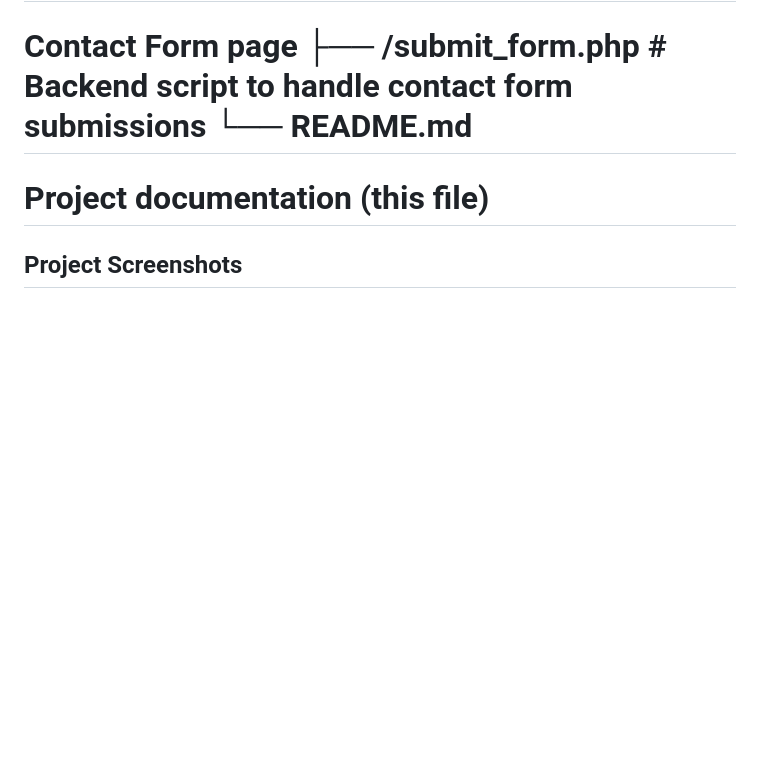
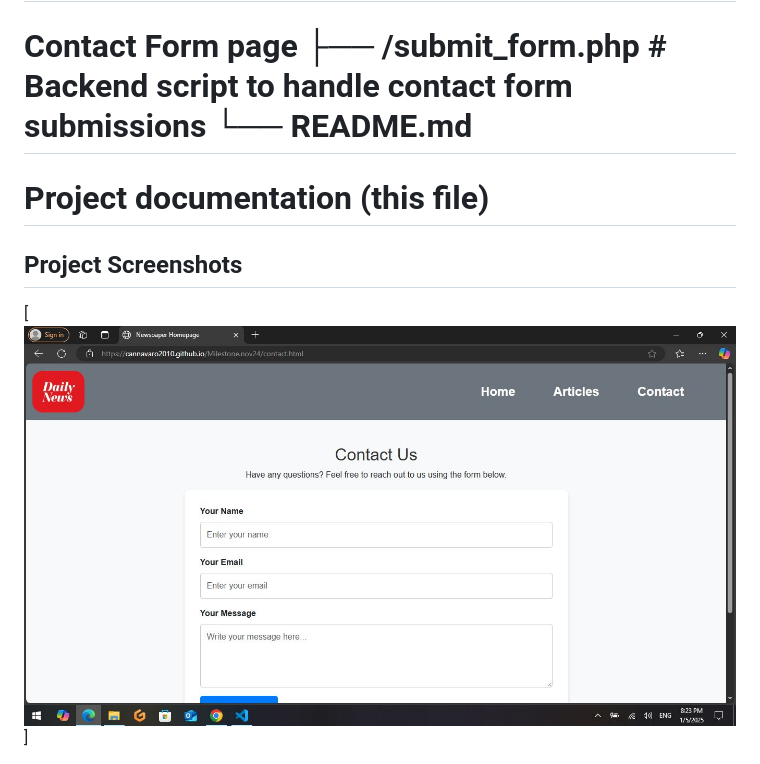
Before and after one commit to cannavaro2010/Milestone.nov24, a Markdown page: README.md, the part around one of its changes. Drawn GitHub-style; blank space fills up the shorter version.

Commit message:
Update README.md
fix screenshot  images path link

```diff
--- a/README.md
+++ b/README.md
@@ -35,4 +35,5 @@ https://cannavaro2010.github.io/Milestone.nov24/index.html
 
 
 
+[![screenshot](Img/readme-screenshoot03.jpg)]
 
```
Also changed, not shown: other parts of README.md (+2 -4 lines).
